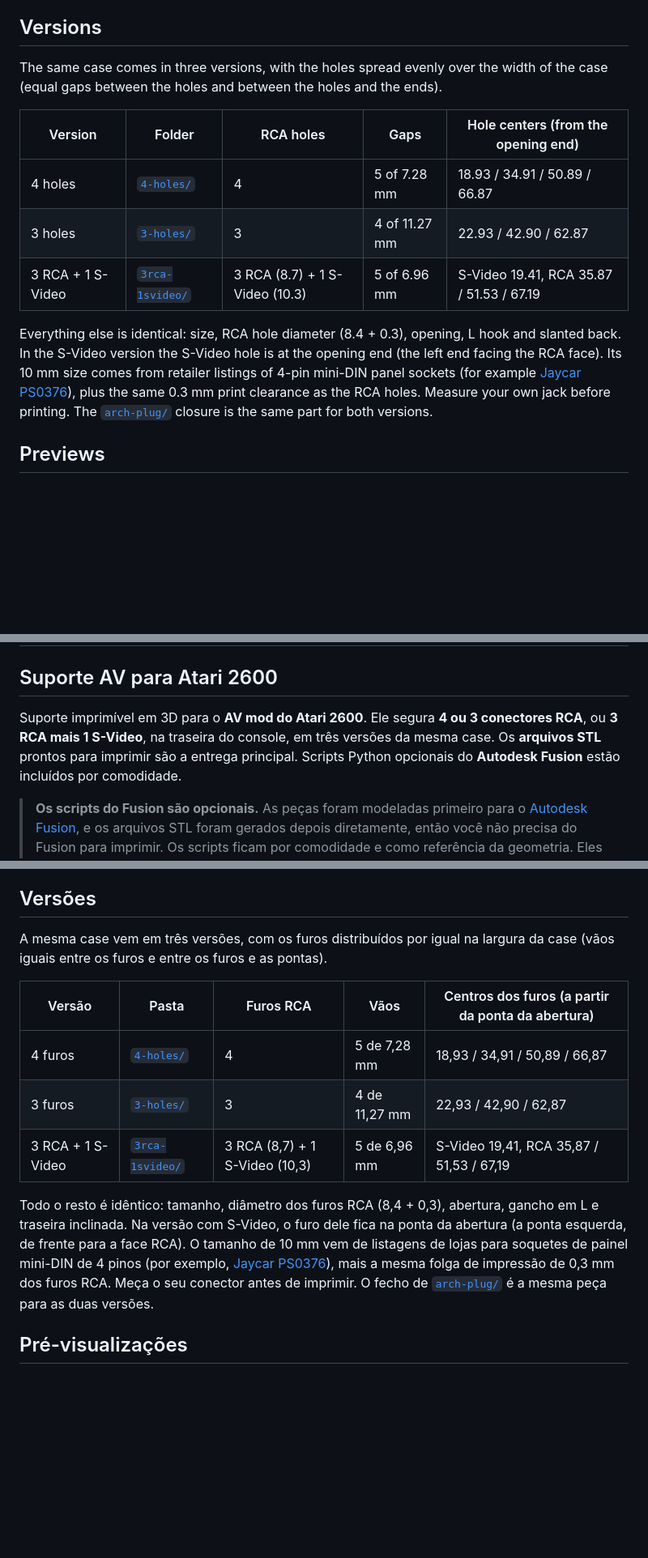
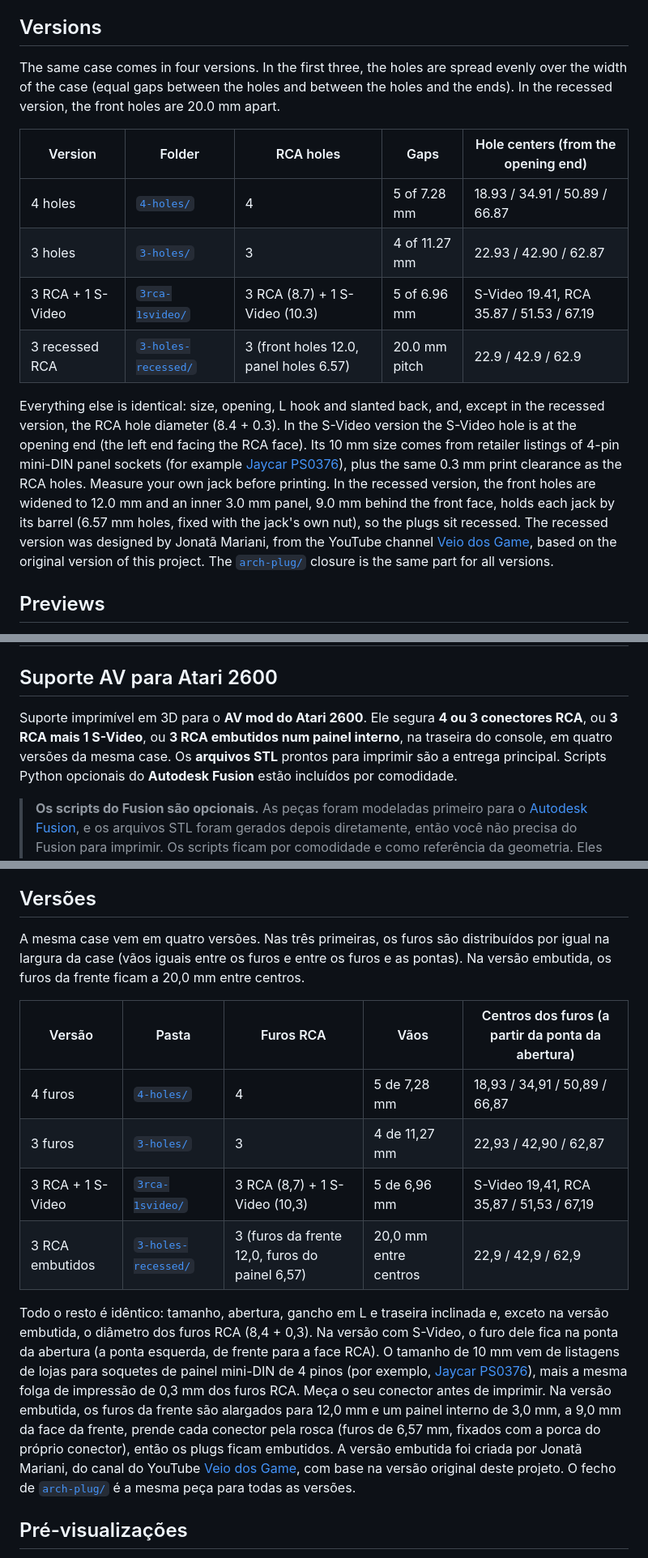
Before and after one commit to robertofelix/atari-2600-av-bracket, a Markdown page: README.md, 3 parts joined by grey strips. Shown at 81% size. Rendered like a GitHub page; blank space fills up the shorter version.

Commit message:
Add a new model created by Jonata Mariani

```diff
--- a/README.md
+++ b/README.md
@@ -14,15 +14,16 @@ The design is based on a commercial part that holds 1 S-Video and 3 RCA jacks. T
 
 ## Versions
 
-The same case comes in three versions, with the holes spread evenly over the width of the case (equal gaps between the holes and between the holes and the ends).
+The same case comes in four versions. In the first three, the holes are spread evenly over the width of the case (equal gaps between the holes and between the holes and the ends). In the recessed version, the front holes are 20.0 mm apart.
 
 | Version | Folder | RCA holes | Gaps | Hole centers (from the opening end) |
 |---|---|---|---|---|
 | 4 holes | [`4-holes/`](4-holes/) | 4 | 5 of 7.28 mm | 18.93 / 34.91 / 50.89 / 66.87 |
 | 3 holes | [`3-holes/`](3-holes/) | 3 | 4 of 11.27 mm | 22.93 / 42.90 / 62.87 |
 | 3 RCA + 1 S-Video | [`3rca-1svideo/`](3rca-1svideo/) | 3 RCA (8.7) + 1 S-Video (10.3) | 5 of 6.96 mm | S-Video 19.41, RCA 35.87 / 51.53 / 67.19 |
+| 3 recessed RCA | [`3-holes-recessed/`](3-holes-recessed/) | 3 (front holes 12.0, panel holes 6.57) | 20.0 mm pitch | 22.9 / 42.9 / 62.9 |
 
-Everything else is identical: size, RCA hole diameter (8.4 + 0.3), opening, L hook and slanted back. In the S-Video version the S-Video hole is at the opening end (the left end facing the RCA face). Its 10 mm size comes from retailer listings of 4-pin mini-DIN panel sockets (for example [Jaycar PS0376](https://jaycar.com.au/4-pin-mini-din-s-vhs-panel-socket/p/PS0376)), plus the same 0.3 mm print clearance as the RCA holes. Measure your own jack before printing. The [`arch-plug/`](arch-plug/) closure is the same part for both versions.
+Everything else is identical: size, opening, L hook and slanted back, and, except in the recessed version, the RCA hole diameter (8.4 + 0.3). In the S-Video version the S-Video hole is at the opening end (the left end facing the RCA face). Its 10 mm size comes from retailer listings of 4-pin mini-DIN panel sockets (for example [Jaycar PS0376](https://jaycar.com.au/4-pin-mini-din-s-vhs-panel-socket/p/PS0376)), plus the same 0.3 mm print clearance as the RCA holes. Measure your own jack before printing. In the recessed version, the front holes are widened to 12.0 mm and an inner 3.0 mm panel, 9.0 mm behind the front face, holds each jack by its barrel (6.57 mm holes, fixed with the jack's own nut), so the plugs sit recessed. The recessed version was designed by Jonatã Mariani, from the YouTube channel [Veio dos Game](https://www.youtube.com/c/VeimdosGame), based on the original version of this project. The [`arch-plug/`](arch-plug/) closure is the same part for all versions.
 
 ## Previews
 
@@ -177,7 +191,7 @@ Full project notes, with measurements and lessons learned, are in [`docs/project
 
 ## Suporte AV para Atari 2600
 
-Suporte imprimível em 3D para o **AV mod do Atari 2600**. Ele segura **4 ou 3 conectores RCA**, ou **3 RCA mais 1 S-Video**, na traseira do console, em três versões da mesma case. Os **arquivos STL** prontos para imprimir são a entrega principal. Scripts Python opcionais do **Autodesk Fusion** estão incluídos por comodidade.
+Suporte imprimível em 3D para o **AV mod do Atari 2600**. Ele segura **4 ou 3 conectores RCA**, ou **3 RCA mais 1 S-Video**, ou **3 RCA embutidos num painel interno**, na traseira do console, em quatro versões da mesma case. Os **arquivos STL** prontos para imprimir são a entrega principal. Scripts Python opcionais do **Autodesk Fusion** estão incluídos por comodidade.
 
 > **Os scripts do Fusion são opcionais.** As peças foram modeladas primeiro para o [Autodesk Fusion](https://www.autodesk.com/products/fusion-360/overview), e os arquivos STL foram gerados depois diretamente, então você não precisa do Fusion para imprimir. Os scripts ficam por comodidade e como referência da geometria. Eles usam a API do Fusion (`adsk.core`, `adsk.fusion`), não rodam em outros softwares de CAD e só passaram por checagem de sintaxe, sem rodar no Fusion. É um projeto pessoal independente, sem vínculo nem aprovação da Autodesk ou da Atari.
 
@@ -189,15 +203,16 @@ O projeto é baseado numa peça comercial que segura 1 S-Video e 3 RCA. Esta ver
 
 ## Versões
 
-A mesma case vem em três versões, com os furos distribuídos por igual na largura da case (vãos iguais entre os furos e entre os furos e as pontas).
+A mesma case vem em quatro versões. Nas três primeiras, os furos são distribuídos por igual na largura da case (vãos iguais entre os furos e entre os furos e as pontas). Na versão embutida, os furos da frente ficam a 20,0 mm entre centros.
 
 | Versão | Pasta | Furos RCA | Vãos | Centros dos furos (a partir da ponta da abertura) |
 |---|---|---|---|---|
 | 4 furos | [`4-holes/`](4-holes/) | 4 | 5 de 7,28 mm | 18,93 / 34,91 / 50,89 / 66,87 |
 | 3 furos | [`3-holes/`](3-holes/) | 3 | 4 de 11,27 mm | 22,93 / 42,90 / 62,87 |
 | 3 RCA + 1 S-Video | [`3rca-1svideo/`](3rca-1svideo/) | 3 RCA (8,7) + 1 S-Video (10,3) | 5 de 6,96 mm | S-Video 19,41, RCA 35,87 / 51,53 / 67,19 |
+| 3 RCA embutidos | [`3-holes-recessed/`](3-holes-recessed/) | 3 (furos da frente 12,0, furos do painel 6,57) | 20,0 mm entre centros | 22,9 / 42,9 / 62,9 |
 
-Todo o resto é idêntico: tamanho, diâmetro dos furos RCA (8,4 + 0,3), abertura, gancho em L e traseira inclinada. Na versão com S-Video, o furo dele fica na ponta da abertura (a ponta esquerda, de frente para a face RCA). O tamanho de 10 mm vem de listagens de lojas para soquetes de painel mini-DIN de 4 pinos (por exemplo, [Jaycar PS0376](https://jaycar.com.au/4-pin-mini-din-s-vhs-panel-socket/p/PS0376)), mais a mesma folga de impressão de 0,3 mm dos furos RCA. Meça o seu conector antes de imprimir. O fecho de [`arch-plug/`](arch-plug/) é a mesma peça para as duas versões.
+Todo o resto é idêntico: tamanho, abertura, gancho em L e traseira inclinada e, exceto na versão embutida, o diâmetro dos furos RCA (8,4 + 0,3). Na versão com S-Video, o furo dele fica na ponta da abertura (a ponta esquerda, de frente para a face RCA). O tamanho de 10 mm vem de listagens de lojas para soquetes de painel mini-DIN de 4 pinos (por exemplo, [Jaycar PS0376](https://jaycar.com.au/4-pin-mini-din-s-vhs-panel-socket/p/PS0376)), mais a mesma folga de impressão de 0,3 mm dos furos RCA. Meça o seu conector antes de imprimir. Na versão embutida, os furos da frente são alargados para 12,0 mm e um painel interno de 3,0 mm, a 9,0 mm da face da frente, prende cada conector pela rosca (furos de 6,57 mm, fixados com a porca do próprio conector), então os plugs ficam embutidos. A versão embutida foi criada por Jonatã Mariani, do canal do YouTube [Veio dos Game](https://www.youtube.com/c/VeimdosGame), com base na versão original deste projeto. O fecho de [`arch-plug/`](arch-plug/) é a mesma peça para todas as versões.
 
 ## Pré-visualizações
 
```
Also changed, not shown: other parts of README.md (+35 -17 lines), 3-holes-recessed/README.md (added, +41 -0 lines), docs/project-notes-en.md (+9 -1 lines), docs/project-notes-pt.md (+9 -1 lines), 3-holes-recessed/images/preview-back.png (added), 3-holes-recessed/images/preview-front.png (added), 9 other files.
